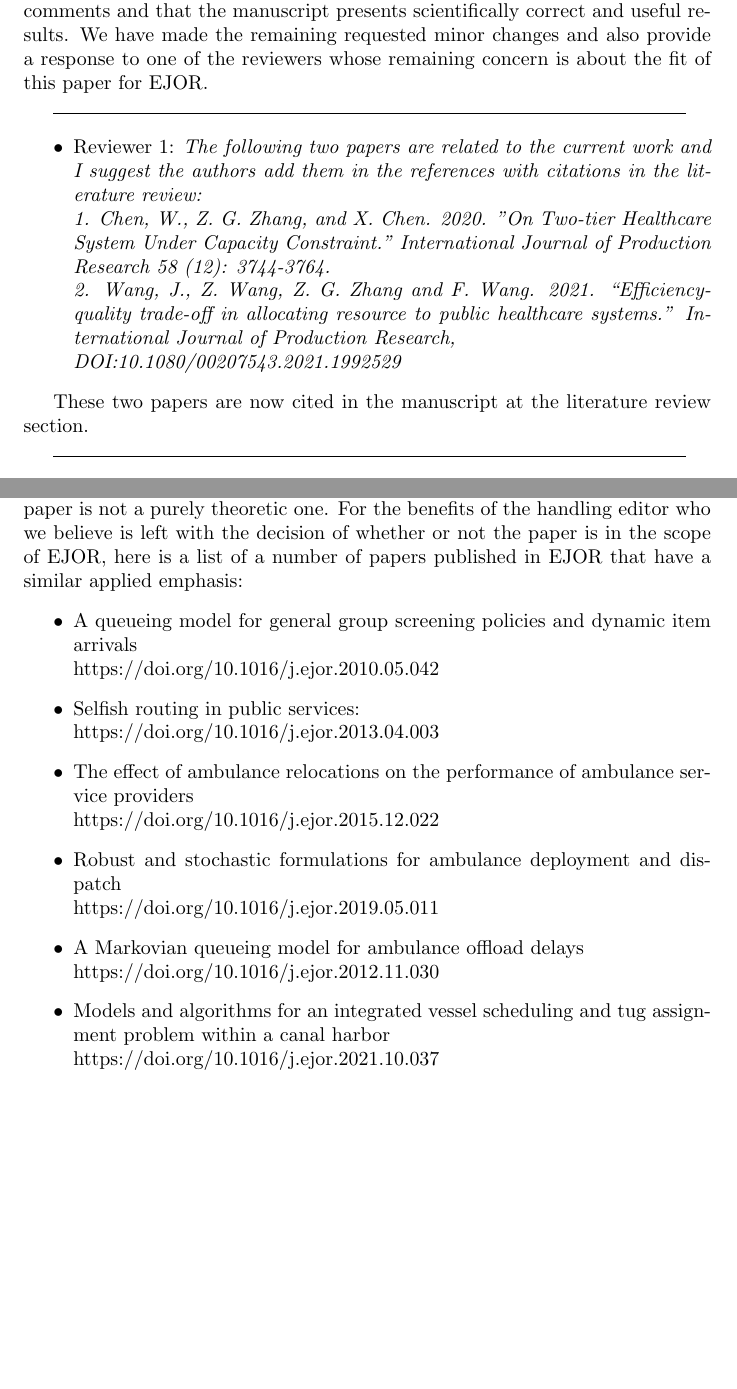
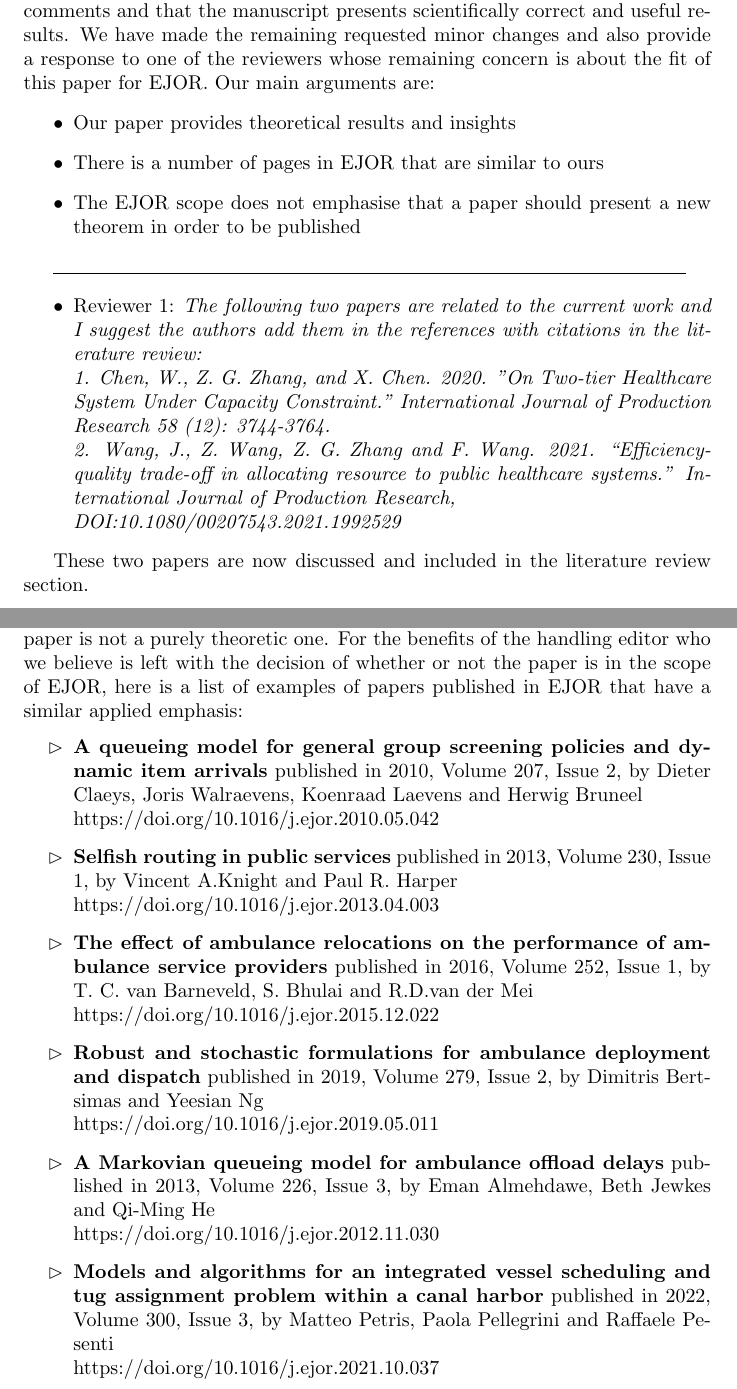
Before and after one commit to MichalisPanayides/ED-EMS-game-paper, a LaTeX document (reviews/EJOR/02/ResponsetoReviewers.tex): two parts of pages 1 and 2 of 3, joined at a grey line, cut so that both start at the same text, the shorter picture padded with empty space. Compiled offline with pdfLaTeX.

Commit message:
Further minor changes
- Add main arguments for publishing our paper to editor
- Include authors, date published and Volume/issue on previous papers
- Add response to reviewer 3
- Minor rewords

```diff
--- a/reviews/EJOR/02/ResponsetoReviewers.tex
+++ b/reviews/EJOR/02/ResponsetoReviewers.tex
@@ -1,4 +1,6 @@
 \documentclass{article}
+
+\usepackage{amssymb}
 
 \title{Response to reviewers}
 \author{A game theoretic model of the behavioural gaming that takes \\
@@ -10,9 +12,19 @@ place at the ED-EMS interface}
     The authors would like to thank once again all the reviewers for their
     constructive feedback and for
     the time they took to review the manuscript.
-    We are also pleased to see that the reviewers feel that the revision has addressed their comments and that the manuscript presents scientifically correct and useful results.
-    We have made the remaining requested minor changes and also provide a response to one of the
-    reviewers whose remaining concern is about the fit of this paper for EJOR.
+    We are also pleased to see that the reviewers feel that the revision has
+    addressed their comments and that the manuscript presents scientifically
+    correct and useful results.
+    We have made the remaining requested minor changes and also provide a
+    response to one of the reviewers whose remaining concern is about the fit
+    of this paper for EJOR.
+    Our main arguments are:
+    \begin{itemize}
+        \item Our paper provides theoretical results and insights
+        \item There is a number of pages in EJOR that are similar to ours
+        \item The EJOR scope does not emphasise that a paper should present a
+        new theorem in order to be published
+    \end{itemize}
 
 
     \line(1, 0){0.92\textwidth}
@@ -29,7 +41,7 @@ place at the ED-EMS interface}
         DOI:10.1080/00207543.2021.1992529}
     \end{itemize}
 
-    These two papers are now cited in the manuscript at the literature review
+    These two papers are now discussed and included in the literature review
     section.
 
     \line(1, 0){0.92\textwidth}
@@ -59,24 +71,36 @@ place at the ED-EMS interface}
     A busy model is examined and insights on ways to increase the relative
     efficiency of the model are presented.
 
-    We do understand the main point being raised by the reviewer in that this paper is not a purely theoretic one.
-    For the benefits of the handling editor who we believe is left with the decision of whether or not the paper is in the scope of EJOR, here is a list of a number of papers published in EJOR that have a similar applied emphasis:
+    We do understand the main point being raised by the reviewer in that this
+    paper is not a purely theoretic one.
+    For the benefits of the handling editor who we believe is left with the
+    decision of whether or not the paper is in the scope of EJOR, here is a
+    list of examples of papers published in EJOR that have a similar applied
+    emphasis:
     \begin{itemize}
-        \item A queueing model for general group screening policies and dynamic
-        item arrivals \\
+        \item[$\rhd$] \textbf{A queueing model for general group screening
+        policies and dynamic item arrivals} published in 2010, Volume 207,
+        Issue 2, by Dieter Claeys, Joris Walraevens, Koenraad Laevens and
+        Herwig Bruneel \\
         https://doi.org/10.1016/j.ejor.2010.05.042
-        \item Selfish routing in public services: \\
+        \item[$\rhd$] \textbf{Selfish routing in public services} published in
+        2013, Volume 230, Issue 1, by Vincent A.Knight and Paul R. Harper \\
         https://doi.org/10.1016/j.ejor.2013.04.003
-        \item The effect of ambulance relocations on the performance of
-        ambulance service providers \\
+        \item[$\rhd$] \textbf{The effect of ambulance relocations on the
+        performance of ambulance service providers} published in 2016, Volume
+        252, Issue 1, by T. C. van Barneveld, S. Bhulai and R.D.van der Mei \\
         https://doi.org/10.1016/j.ejor.2015.12.022
-        \item Robust and stochastic formulations for ambulance deployment and
-        dispatch \\
+        \item[$\rhd$] \textbf{Robust and stochastic formulations for ambulance
+        deployment and dispatch} published in 2019, Volume 279, Issue 2, by
+        Dimitris Bertsimas and Yeesian Ng \\
         https://doi.org/10.1016/j.ejor.2019.05.011
-        \item A Markovian queueing model for ambulance offload delays \\
+        \item[$\rhd$] \textbf{A Markovian queueing model for ambulance offload
+        delays} published in 2013, Volume 226, Issue 3, by Eman Almehdawe, Beth
+        Jewkes and Qi-Ming He \\
         https://doi.org/10.1016/j.ejor.2012.11.030
-        \item Models and algorithms for an integrated vessel scheduling and tug
-        assignment problem within a canal harbor \\
+        \item[$\rhd$] \textbf{Models and algorithms for an integrated vessel
+        scheduling and tug assignment problem within a canal harbor} published
+        in 2022, Volume 300, Issue 3, by Matteo Petris, Paola Pellegrini and
+        Raffaele Pesenti \\
         https://doi.org/10.1016/j.ejor.2021.10.037
-        \item The application of operational research to European air traffic
-        flow management - understanding the context \\
+        \item[$\rhd$] \textbf{The application of operational research to
```
Also changed, not shown: reviews/EJOR/02/Changes.pdf (added), reviews/EJOR/02/ResponsetoReviewers.pdf, reviews/EJOR/02/ResponsetoReviewers.tex (19 more changed lines).
